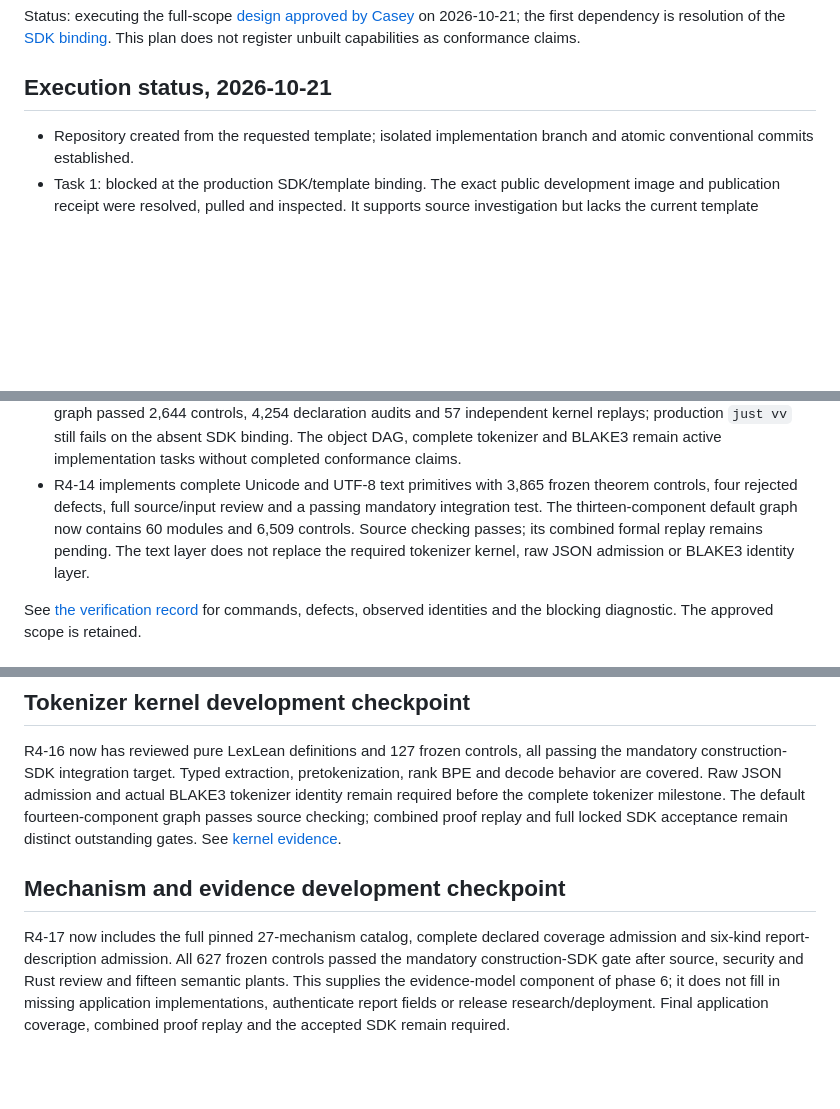
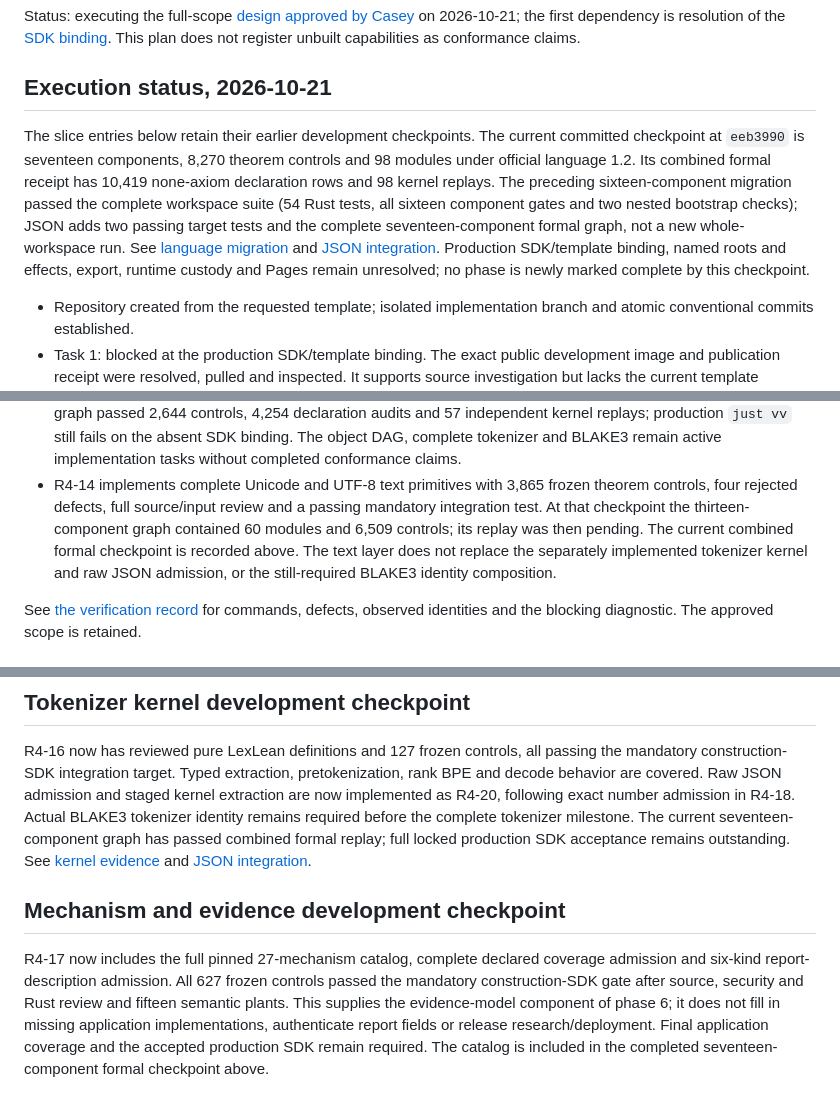
Before and after one commit to Casey-allard/lexlean-r4, a Markdown page: docs/plans/2026-10-21-lexlean-r4.md, 3 parts joined by grey strips. GitHub-like rendering; blank space fills up the shorter version.

Commit message:
docs: reconcile implementation and export checkpoints

```diff
--- a/docs/plans/2026-10-21-lexlean-r4.md
+++ b/docs/plans/2026-10-21-lexlean-r4.md
@@ -6,6 +6,18 @@ This plan does not register
 unbuilt capabilities as conformance claims.
 
 ## Execution status, 2026-10-21
+
+The slice entries below retain their earlier development checkpoints. The
+current committed checkpoint at `eeb3990` is seventeen components, 8,270 theorem
+controls and 98 modules under official language 1.2. Its combined formal receipt
+has 10,419 none-axiom declaration rows and 98 kernel replays. The preceding
+sixteen-component migration passed the complete workspace suite (54 Rust tests,
+all sixteen component gates and two nested bootstrap checks); JSON adds two
+passing target tests and the complete seventeen-component formal graph, not a
+new whole-workspace run. See [language migration](../LANGUAGE-MIGRATION.md) and
+[JSON integration](../JSON.md). Production SDK/template binding, named roots
+and effects, export, runtime custody and Pages remain unresolved; no phase is
+newly marked complete by this checkpoint.
 
 - Repository created from the requested template; isolated implementation branch
   and atomic conventional commits established.
@@ -66,10 +78,11 @@ unbuilt capabilities as conformance claims.
   remain active implementation tasks without completed conformance claims.
 - R4-14 implements complete Unicode and UTF-8 text primitives with 3,865
   frozen theorem controls, four rejected defects, full source/input review
-  and a passing mandatory integration test. The thirteen-component default
-  graph now contains 60 modules and 6,509 controls. Source checking passes;
-  its combined formal replay remains pending. The text layer does not replace
-  the required tokenizer kernel, raw JSON admission or BLAKE3 identity layer.
+  and a passing mandatory integration test. At that checkpoint the
+  thirteen-component graph contained 60 modules and 6,509 controls; its replay
+  was then pending. The current combined formal checkpoint is recorded above.
+  The text layer does not replace the separately implemented tokenizer kernel
+  and raw JSON admission, or the still-required BLAKE3 identity composition.
 
 See [the verification record](../VERIFICATION.md) for commands, defects,
 observed identities and the blocking diagnostic. The approved scope is retained.
@@ -221,10 +234,12 @@ change; the prefix itself establishes no acceptance.
 R4-16 now has reviewed pure LexLean definitions and 127 frozen controls, all
 passing the mandatory construction-SDK integration target. Typed extraction,
 pretokenization, rank BPE and decode behavior are covered. Raw JSON admission
-and actual BLAKE3 tokenizer identity remain required before the complete
-tokenizer milestone. The default fourteen-component graph passes source
-checking; combined proof replay and full locked SDK acceptance remain distinct
-outstanding gates. See [kernel evidence](../TOKENIZER-KERNEL.md).
+and staged kernel extraction are now implemented as R4-20, following exact
+number admission in R4-18. Actual BLAKE3 tokenizer identity remains
+required before the complete tokenizer milestone. The current seventeen-
+component graph has passed combined formal replay; full locked production SDK
+acceptance remains outstanding. See [kernel evidence](../TOKENIZER-KERNEL.md)
+and [JSON integration](../JSON.md).
 
 ## Mechanism and evidence development checkpoint
 
@@ -234,4 +249,5 @@ controls passed the mandatory construction-SDK gate after source, security and
 Rust review and fifteen semantic plants. This supplies the evidence-model
 component of phase 6; it does not fill in missing application implementations,
 authenticate report fields or release research/deployment. Final application
-coverage, combined proof replay and the accepted SDK remain required.
+coverage and the accepted production SDK remain required. The catalog is
+included in the completed seventeen-component formal checkpoint above.
```
Also changed, not shown: docs/specs/production-export-contract.md (+14 -11 lines).
